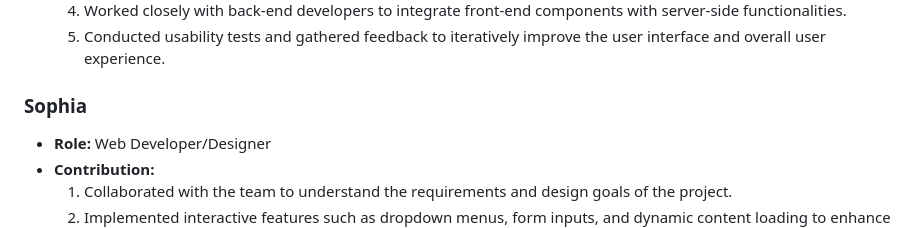
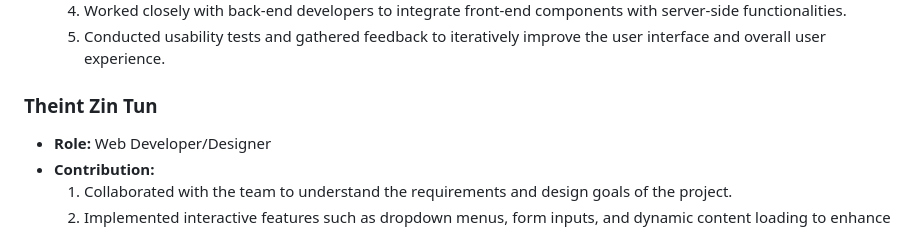
Before and after one commit to cjcheatham/Artisan_Al, a Markdown page: README.md, the part around the change. Drawn GitHub-style.

```diff
--- a/README.md
+++ b/README.md
@@ -26,7 +26,7 @@ To get started with our ArtisanAl Recipe Generator, simply
     4. Worked closely with back-end developers to integrate front-end components with server-side functionalities.
     5. Conducted usability tests and gathered feedback to iteratively improve the user interface and overall user experience.
 
-### Sophia
+### Theint Zin Tun
 - **Role:** Web Developer/Designer
 - **Contribution:**
     1. Collaborated with the team to understand the requirements and design goals of the project.
```
